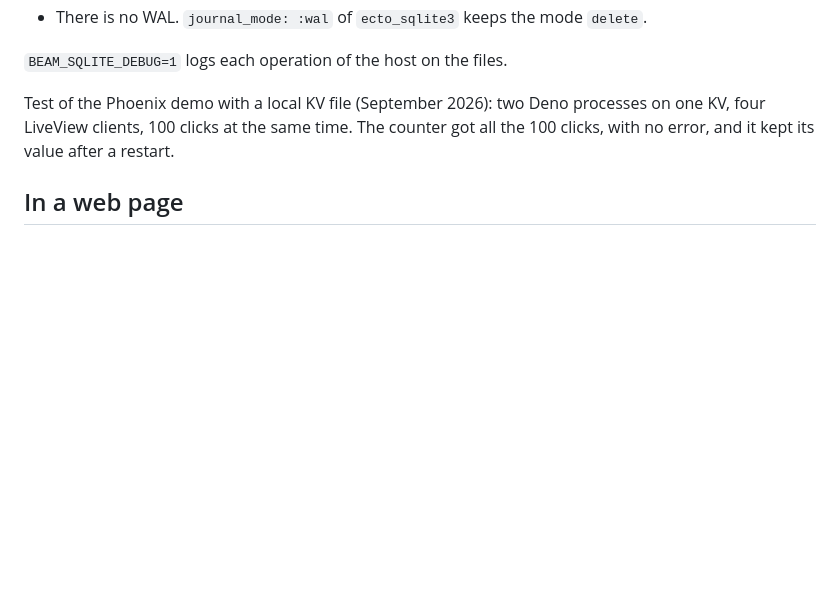
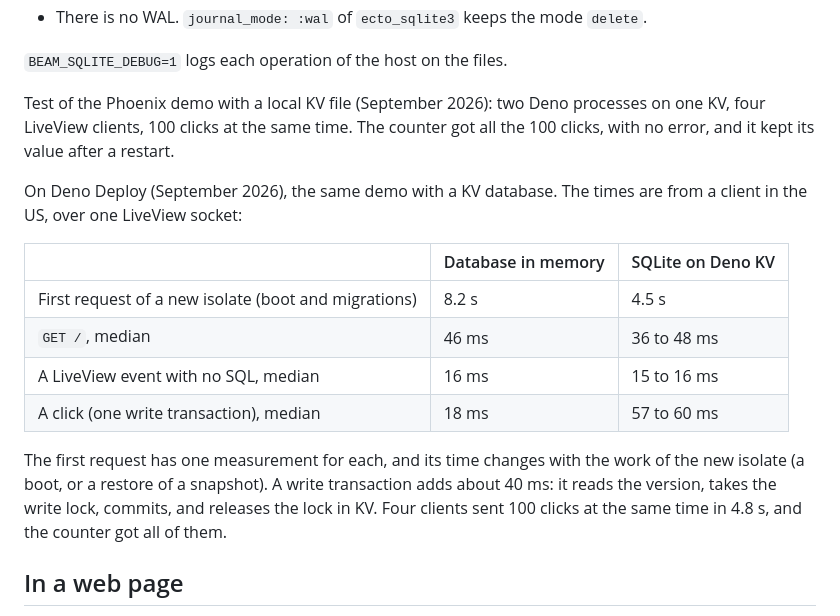
Before and after one commit to sntran/BEAM.com, a Markdown page: docs/WORKERS.md, the part around the change. GitHub-like rendering; blank space fills up the shorter version.

Commit message:
docs: the Phoenix demo on Deno Deploy with SQLite on Deno KV
The times of the live demo, with a database in memory and with the
pages in KV: a write transaction adds about 40 ms, and 100 clicks from
four clients at the same time all go into the counter.

```diff
--- a/docs/WORKERS.md
+++ b/docs/WORKERS.md
@@ -366,6 +366,22 @@ processes on one KV, four LiveView clients, 100 clicks at the same time.
 The counter got all the 100 clicks, with no error, and it kept its value
 after a restart.
 
+On Deno Deploy (September 2026), the same demo with a KV database. The
+times are from a client in the US, over one LiveView socket:
+
+| | Database in memory | SQLite on Deno KV |
+|---|---|---|
+| First request of a new isolate (boot and migrations) | 8.2 s | 4.5 s |
+| `GET /`, median | 46 ms | 36 to 48 ms |
+| A LiveView event with no SQL, median | 16 ms | 15 to 16 ms |
+| A click (one write transaction), median | 18 ms | 57 to 60 ms |
+
+The first request has one measurement for each, and its time changes
+with the work of the new isolate (a boot, or a restore of a snapshot).
+A write transaction adds about 40 ms: it reads the version, takes the
+write lock, commits, and releases the lock in KV. Four clients sent 100
+clicks at the same time in 4.8 s, and the counter got all of them.
+
 ## In a web page
 
 The output also runs in a browser tab with JSPI (Chrome 137 or later).
```
